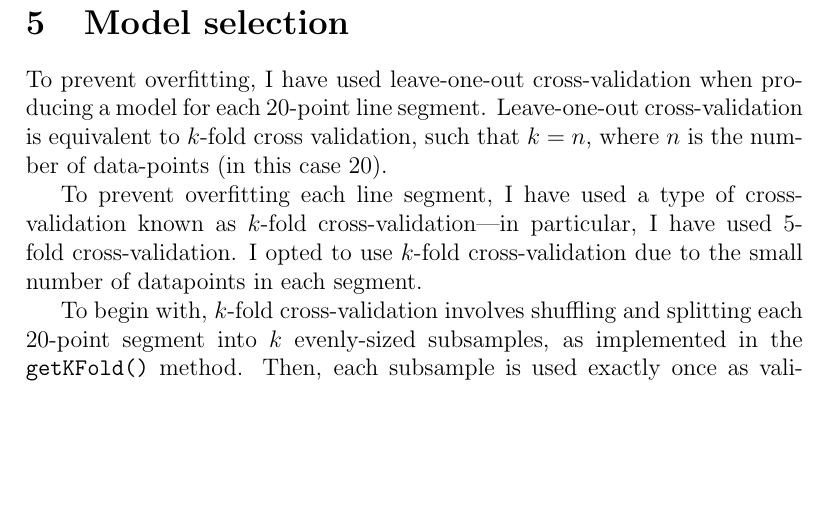
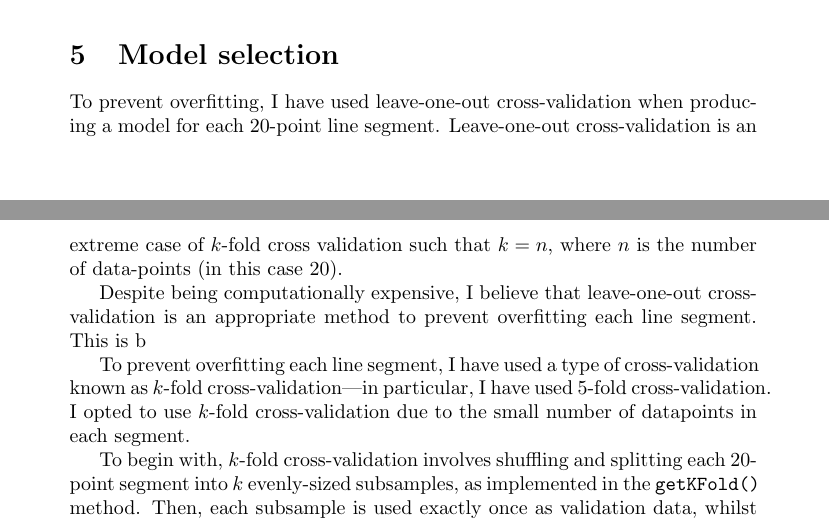
Before and after one commit to georgeherbert/an-unknown-signal, a LaTeX paper (report/report.tex): part of page 2 of 3 before the commit and two parts of pages 1 and 2 of 2 after it, the two joined at a grey line, cut so that both start at the same text, the shorter picture padded with empty space. Compiled offline with pdfLaTeX.

Commit message:
Minor changes

```diff
--- a/report/report.tex
+++ b/report/report.tex
@@ -1,4 +1,4 @@
-\documentclass[onecolumn, 12pt, a4paper]{article}
+\documentclass[onecolumn, 12t, a4paper]{article}
 \usepackage{physics}
 
 \author{
@@ -52,9 +52,15 @@ class, such that it would fail to predict future observations.
 
 To prevent overfitting, I have used leave-one-out
 cross-validation when producing a model for each 20-point
-line segment. Leave-one-out cross-validation is equivalent
-to $k$-fold cross validation, such that $k = n$, where
+line segment. Leave-one-out cross-validation is
+an extreme case of $k$-fold cross validation
+such that $k = n$, where
 $n$ is the number of data-points (in this case 20).
+
+Despite being computationally expensive, I believe that
+leave-one-out cross-validation is an appropriate method
+to prevent overfitting each line segment.
+This is b
 
 To prevent overfitting each line segment, I have used a type of
 cross-validation known as $k$-fold cross-validation---in particular,
```
Also changed, not shown: report/report.pdf.
